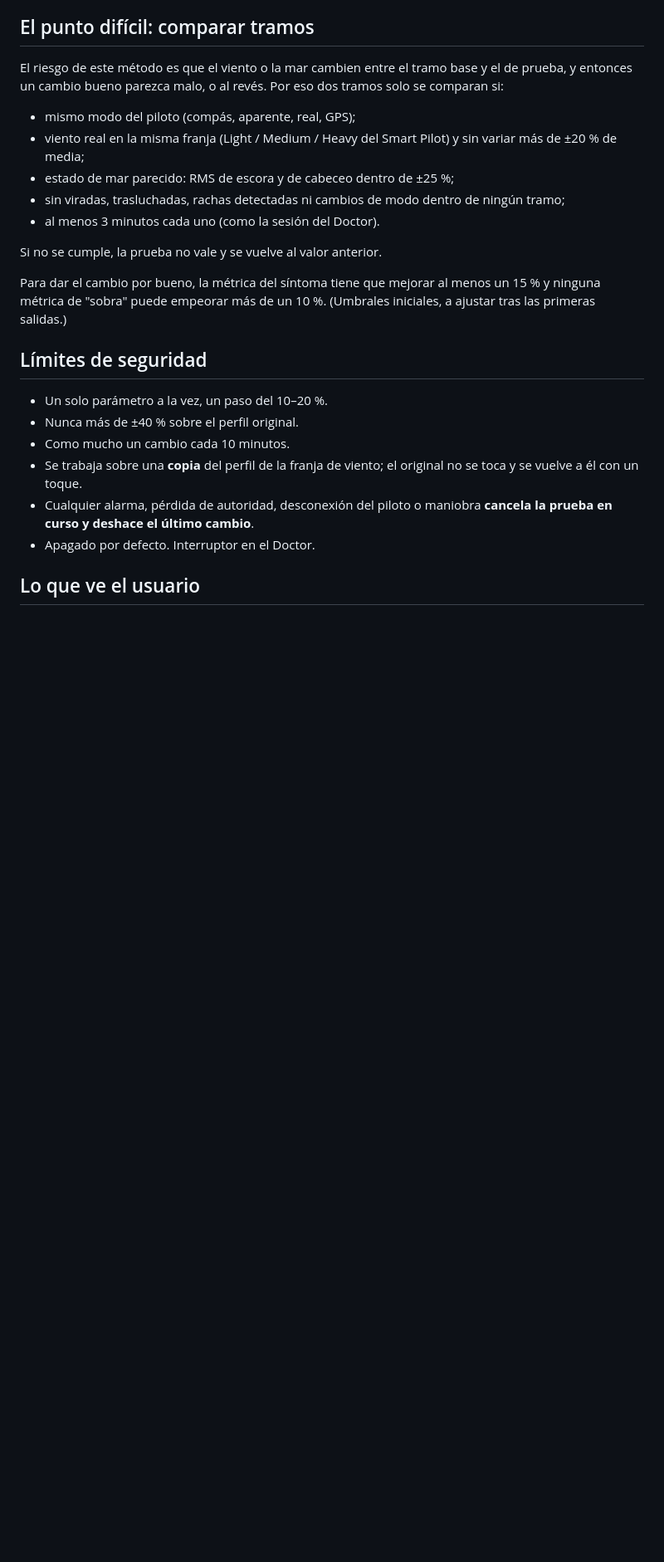
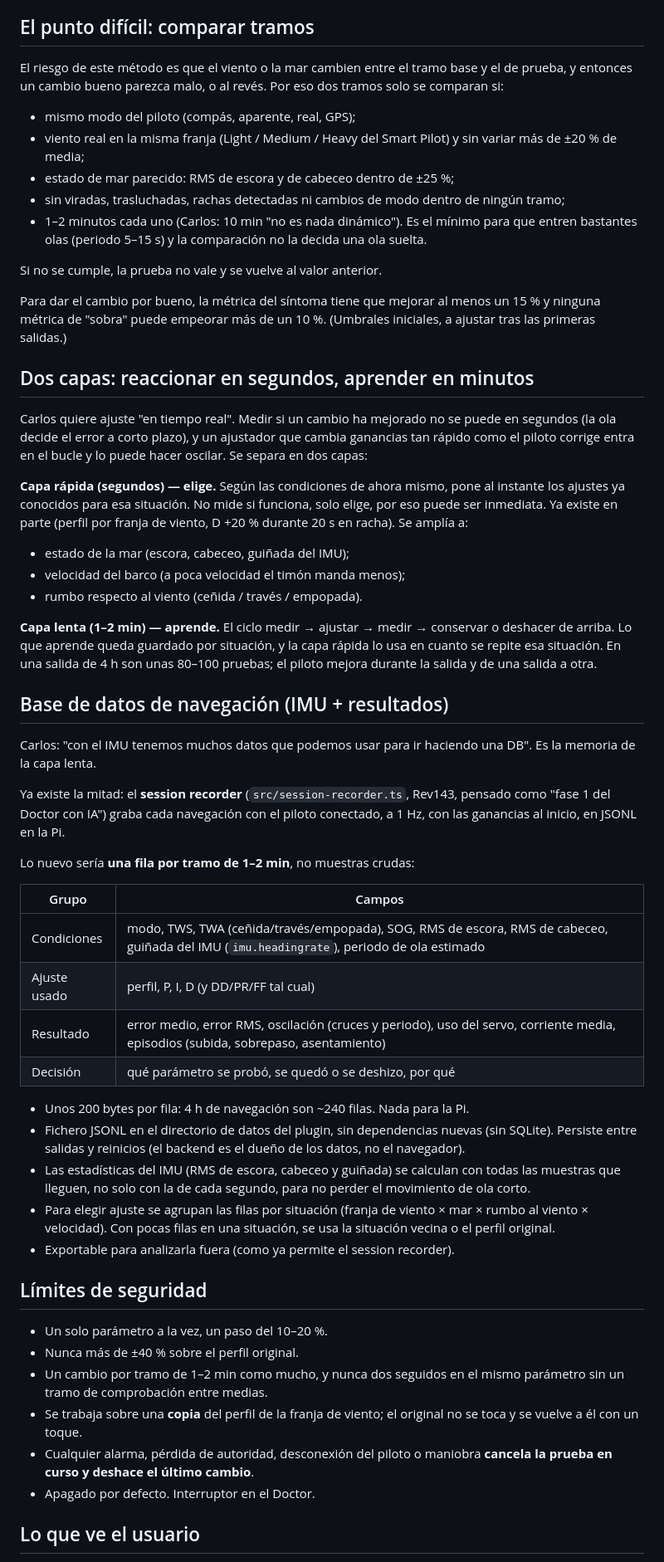
Before and after one commit to Aitonos/signalk-pypilot-newui, a Markdown page: docs/_design_auto_doctor_2026-10-30.md, the part around one of its changes. Shown at 83% size. Drawn GitHub-style; blank space fills up the shorter version.

Commit message:
docs: auto Doctor design - two layers (fast condition-based selection, 1-2 min learning loop) and a per-window navigation database fed by the IMU

```diff
--- a/docs/_design_auto_doctor_2026-10-30.md
+++ b/docs/_design_auto_doctor_2026-10-30.md
@@ -92,7 +92,9 @@ Por eso dos tramos solo se comparan si:
 - estado de mar parecido: RMS de escora y de cabeceo dentro de ±25 %;
 - sin viradas, trasluchadas, rachas detectadas ni cambios de modo dentro de
   ningún tramo;
-- al menos 3 minutos cada uno (como la sesión del Doctor).
+- 1–2 minutos cada uno (Carlos: 10 min "no es nada dinámico"). Es el mínimo
+  para que entren bastantes olas (periodo 5–15 s) y la comparación no la
+  decida una ola suelta.
 
 Si no se cumple, la prueba no vale y se vuelve al valor anterior.
 
@@ -100,11 +102,65 @@ Para dar el cambio por bueno, la métrica del síntoma tiene que mejorar al
 menos un 15 % y ninguna métrica de "sobra" puede empeorar más de un 10 %.
 (Umbrales iniciales, a ajustar tras las primeras salidas.)
 
+## Dos capas: reaccionar en segundos, aprender en minutos
+
+Carlos quiere ajuste "en tiempo real". Medir si un cambio ha mejorado no se
+puede en segundos (la ola decide el error a corto plazo), y un ajustador que
+cambia ganancias tan rápido como el piloto corrige entra en el bucle y lo
+puede hacer oscilar. Se separa en dos capas:
+
+**Capa rápida (segundos) — elige.** Según las condiciones de ahora mismo,
+pone al instante los ajustes ya conocidos para esa situación. No mide si
+funciona, solo elige, por eso puede ser inmediata. Ya existe en parte
+(perfil por franja de viento, D +20 % durante 20 s en racha). Se amplía a:
+
+- estado de la mar (escora, cabeceo, guiñada del IMU);
+- velocidad del barco (a poca velocidad el timón manda menos);
+- rumbo respecto al viento (ceñida / través / empopada).
+
+**Capa lenta (1–2 min) — aprende.** El ciclo medir → ajustar → medir →
+conservar o deshacer de arriba. Lo que aprende queda guardado por
+situación, y la capa rápida lo usa en cuanto se repite esa situación.
+En una salida de 4 h son unas 80–100 pruebas; el piloto mejora durante la
+salida y de una salida a otra.
+
+## Base de datos de navegación (IMU + resultados)
+
+Carlos: "con el IMU tenemos muchos datos que podemos usar para ir haciendo
+una DB". Es la memoria de la capa lenta.
+
+Ya existe la mitad: el **session recorder** (`src/session-recorder.ts`,
+Rev143, pensado como "fase 1 del Doctor con IA") graba cada navegación con
+el piloto conectado, a 1 Hz, con las ganancias al inicio, en JSONL en la Pi.
+
+Lo nuevo sería **una fila por tramo de 1–2 min**, no muestras crudas:
+
+| Grupo | Campos |
+|---|---|
+| Condiciones | modo, TWS, TWA (ceñida/través/empopada), SOG, RMS de escora, RMS de cabeceo, guiñada del IMU (`imu.headingrate`), periodo de ola estimado |
+| Ajuste usado | perfil, P, I, D (y DD/PR/FF tal cual) |
+| Resultado | error medio, error RMS, oscilación (cruces y periodo), uso del servo, corriente media, episodios (subida, sobrepaso, asentamiento) |
+| Decisión | qué parámetro se probó, se quedó o se deshizo, por qué |
+
+- Unos 200 bytes por fila: 4 h de navegación son ~240 filas. Nada para la
+  Pi.
+- Fichero JSONL en el directorio de datos del plugin, sin dependencias
+  nuevas (sin SQLite). Persiste entre salidas y reinicios (el backend es el
+  dueño de los datos, no el navegador).
+- Las estadísticas del IMU (RMS de escora, cabeceo y guiñada) se calculan
+  con todas las muestras que lleguen, no solo con la de cada segundo, para
+  no perder el movimiento de ola corto.
+- Para elegir ajuste se agrupan las filas por situación (franja de viento ×
+  mar × rumbo al viento × velocidad). Con pocas filas en una situación, se
+  usa la situación vecina o el perfil original.
+- Exportable para analizarla fuera (como ya permite el session recorder).
+
 ## Límites de seguridad
 
 - Un solo parámetro a la vez, un paso del 10–20 %.
 - Nunca más de ±40 % sobre el perfil original.
-- Como mucho un cambio cada 10 minutos.
+- Un cambio por tramo de 1–2 min como mucho, y nunca dos seguidos en el
+  mismo parámetro sin un tramo de comprobación entre medias.
 - Se trabaja sobre una **copia** del perfil de la franja de viento; el
   original no se toca y se vuelve a él con un toque.
 - Cualquier alarma, pérdida de autoridad, desconexión del piloto o maniobra
```
Also changed, not shown: other parts of docs/_design_auto_doctor_2026-10-30.md (+4 -1 lines).
